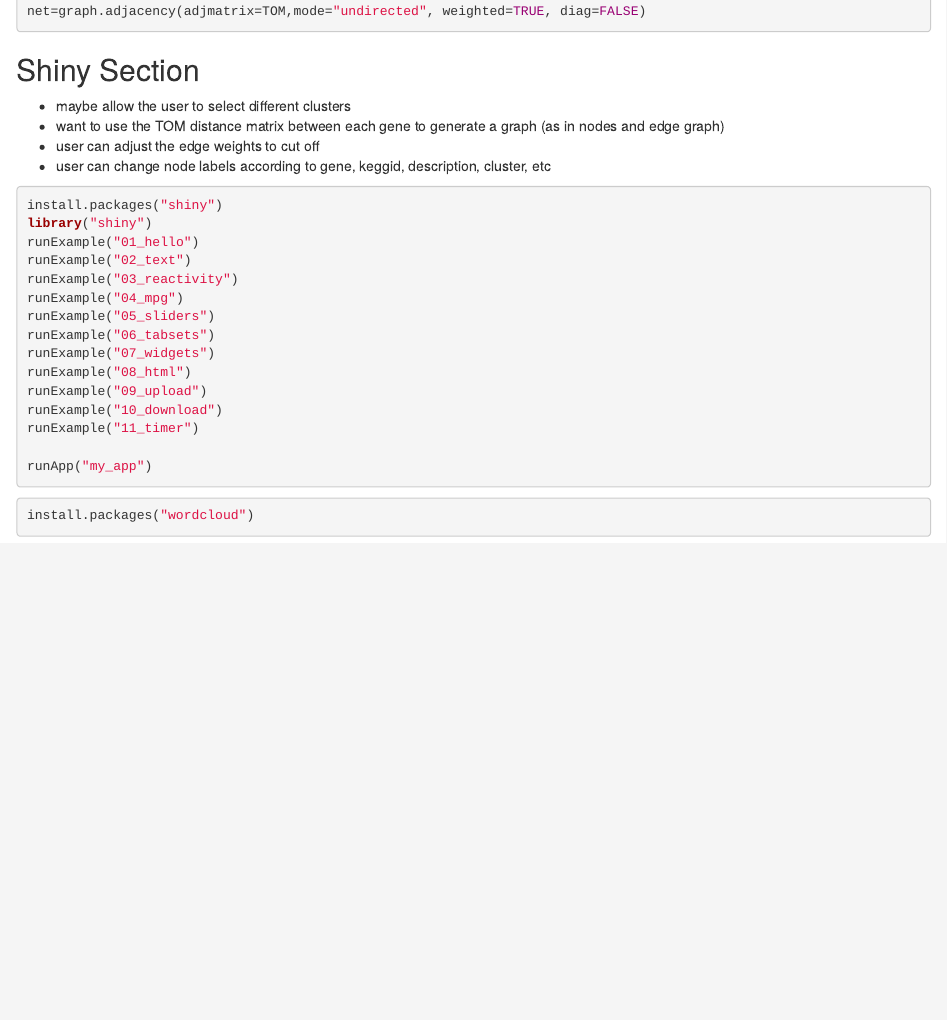
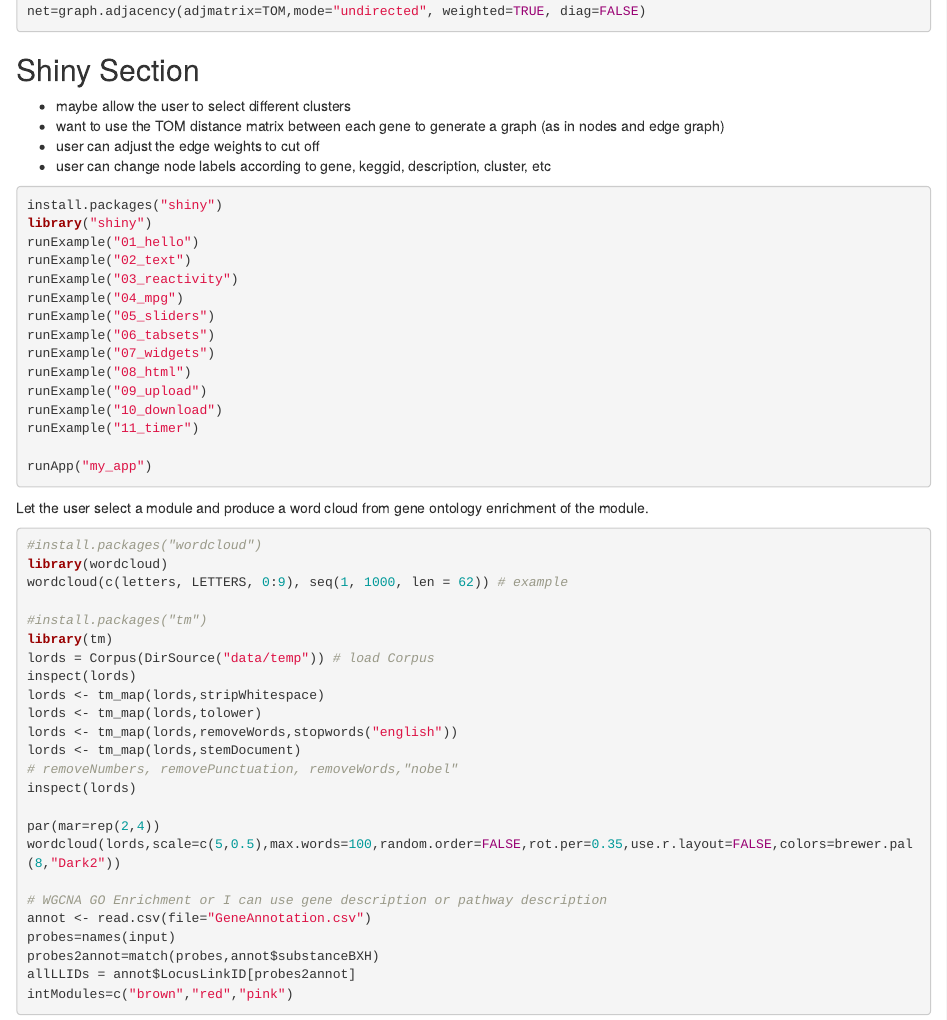
Before and after one commit to j23414/final_project_jenchang, an R Markdown document (stepbystep.Rmd): the page in a window 1100 px wide, from 5420 px down. Rendered offline with R 4.5, knitr and Pandoc, with nearby package versions; some code elsewhere in the file could not run offline.

Commit message:
working wordcloud example

````diff
--- a/stepbystep.Rmd
+++ b/stepbystep.Rmd
@@ -200,6 +200,31 @@ runExample("11_timer")
 runApp("my_app")
 ```
 
+Let the user select a module and produce a word cloud from gene ontology enrichment of the module.
 ```{r, eval=FALSE}
-install.packages("wordcloud")
+#install.packages("wordcloud")
+library(wordcloud)
+wordcloud(c(letters, LETTERS, 0:9), seq(1, 1000, len = 62)) # example
+
+#install.packages("tm")
+library(tm)
+lords = Corpus(DirSource("data/temp")) # load Corpus
+inspect(lords)
+lords <- tm_map(lords,stripWhitespace)
+lords <- tm_map(lords,tolower)
+lords <- tm_map(lords,removeWords,stopwords("english"))
+lords <- tm_map(lords,stemDocument)
+# removeNumbers, removePunctuation, removeWords,"nobel"
+inspect(lords)
+
+par(mar=rep(2,4))
+wordcloud(lords,scale=c(5,0.5),max.words=100,random.order=FALSE,rot.per=0.35,use.r.layout=FALSE,colors=brewer.pal(8,"Dark2"))
+
+# WGCNA GO Enrichment or I can use gene description or pathway description
+annot <- read.csv(file="GeneAnnotation.csv")
+probes=names(input)
+probes2annot=match(probes,annot$substanceBXH)
+allLLIDs = annot$LocusLinkID[probes2annot]
+intModules=c("brown","red","pink")
+
 ```
````
